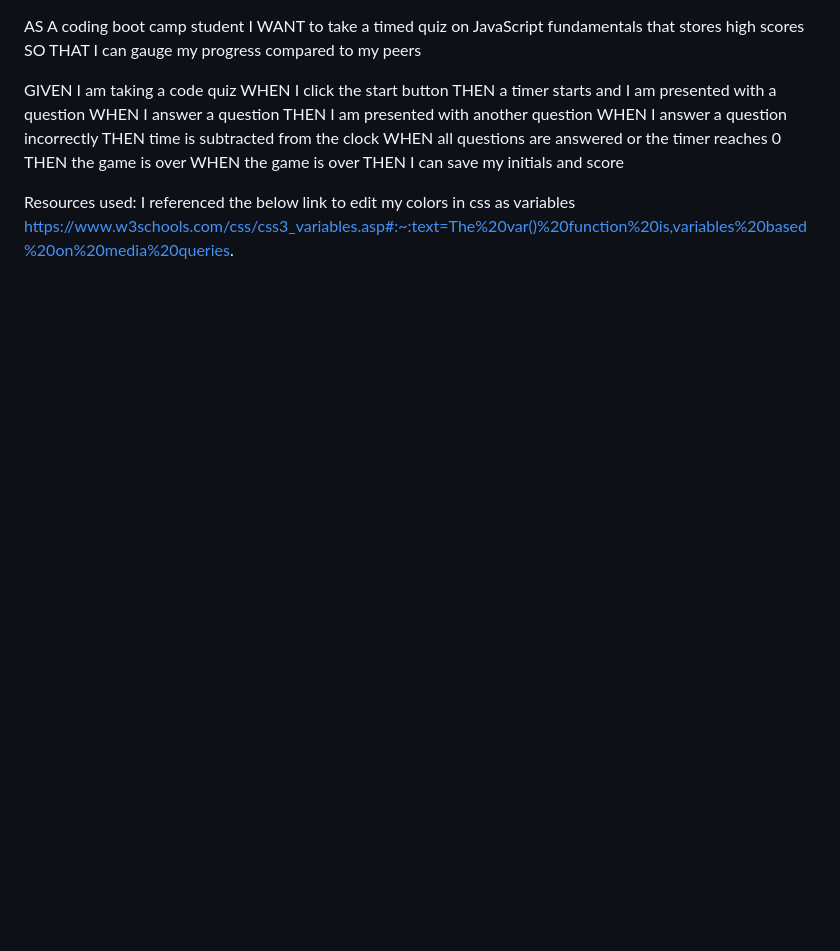
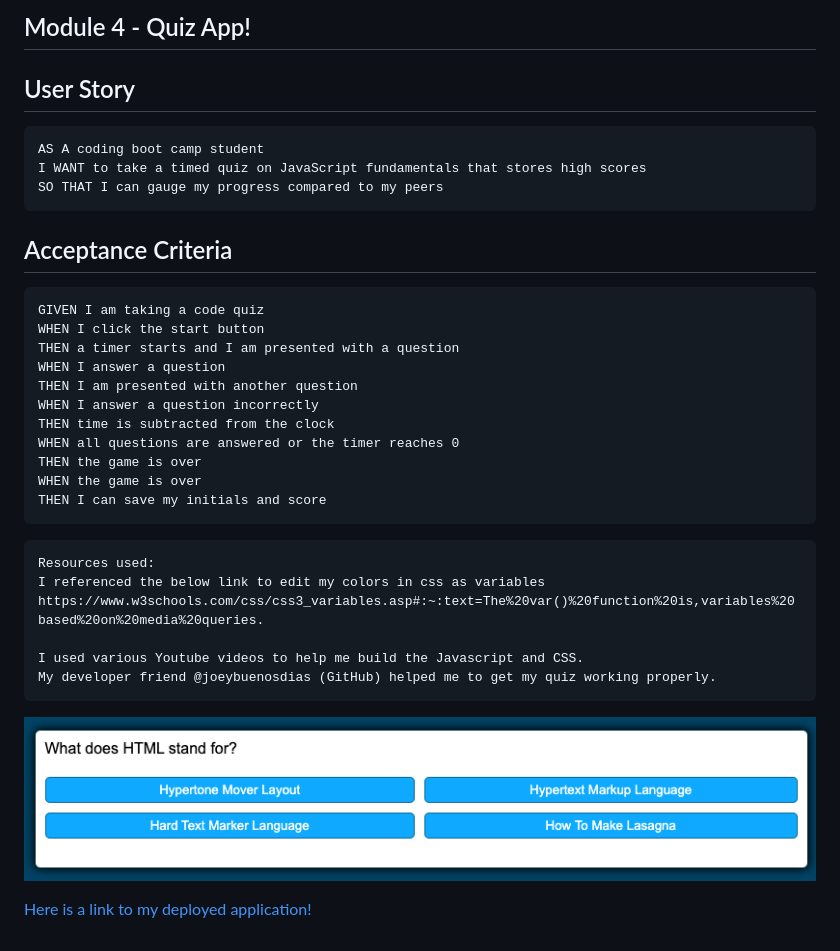
Before and after one commit to Luceatscode/quiz-app, a Markdown page: README.md, the part around the change. Rendered like a GitHub page; pictures changed too: Screenshot.png (added); blank space fills up the shorter version.

Commit message:
finalized readme

````diff
--- a/README.md
+++ b/README.md
@@ -1,7 +1,15 @@
+## Module 4 - Quiz App!
+
+## User Story
+```md
 AS A coding boot camp student
 I WANT to take a timed quiz on JavaScript fundamentals that stores high scores
 SO THAT I can gauge my progress compared to my peers
+```
 
+## Acceptance Criteria
+
+```md
 GIVEN I am taking a code quiz
 WHEN I click the start button
 THEN a timer starts and I am presented with a question
@@ -13,7 +21,16 @@ WHEN all questions are answered or the timer reaches 0
 THEN the game is over
 WHEN the game is over
 THEN I can save my initials and score
-
+```
+```md
 Resources used:
 I referenced the below link to edit my colors in css as variables
 https://www.w3schools.com/css/css3_variables.asp#:~:text=The%20var()%20function%20is,variables%20based%20on%20media%20queries.
+
+I used various Youtube videos to help me build the Javascript and CSS.
+My developer friend @joeybuenosdias (GitHub) helped me to get my quiz working properly.
+```
+
+![Here is my screenshot!](Screenshot.png)
+
+[Here is a link to my deployed application!](https://luceatscode.github.io/module-4-challenge/)
````
